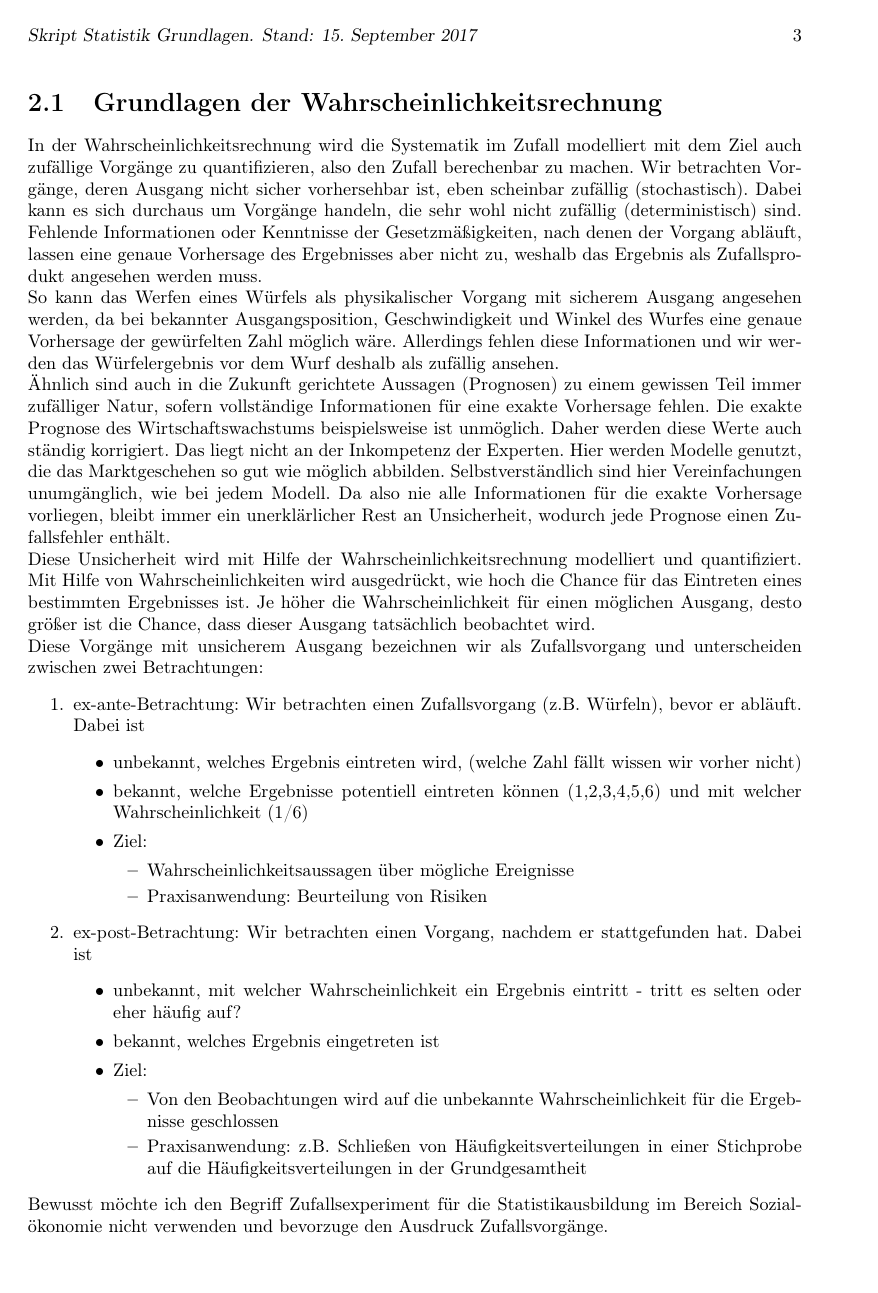
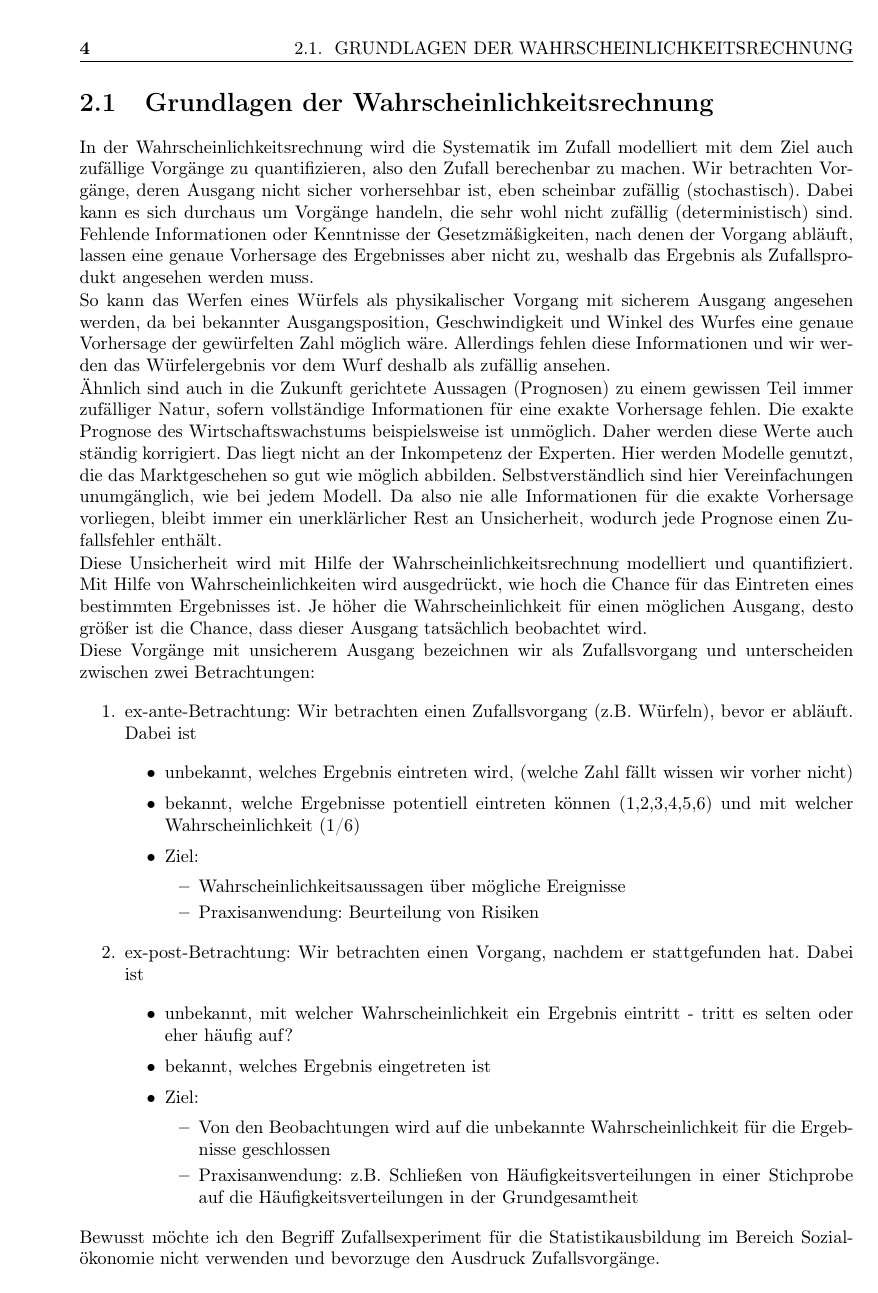
Before and after one commit to anneliegebert/StatSkript, a LaTeX book (main.tex, which reads style.sty): page 3 of 12 before the commit and page 4 of 13 after it. Compiled offline with pdfLaTeX.

Commit message:
Header nach Wunsch eingefügt? Und Klasse auf book gesetzt.

```diff
--- a/main.tex
+++ b/main.tex
@@ -1,11 +1,13 @@
-\documentclass[ngermn]{report}
+\documentclass[ngermn]{book}
 \usepackage{style}
 \usepackage{mathmacros}
 
 \begin{document}
-    \chapter{Deskriptive Statistik}
+
+  \chapter{Deskriptive Statistik}
 	\chapter{Wahrscheinlichkeitsrechnung und Zufallsvariablen}
-	\include{ZV/Wahrscheinlichkeitsrechnung}
-	\include{ZV/Zufallsvariablen} %Dennis
+		\include{ZV/Wahrscheinlichkeitsrechnung}
+		\include{ZV/Zufallsvariablen} %Dennis
 	\chapter{Induktive Statistik}
+
 \end{document}
--- a/style.sty
+++ b/style.sty
@@ -9,11 +9,22 @@
 
 %pdf page settings
 \usepackage[a4paper,top=30mm,bottom=40mm,inner=25mm,outer=35mm]{geometry}
-\usepackage{scrlayer-scrpage} %Headers and footers
+%\usepackage{scrlayer-scrpage} %Headers and footers
 
 %Headers and Footnotes
-\pagestyle{headings}
-\ihead{Skript Statistik Grundlagen. Stand: \today}
+\usepackage{fancyhdr}
+\pagestyle{fancy}
+%\ihead{Skript Statistik Grundlagen. Stand: \today}
+
+\fancyhf{}
+\fancyhead{}
+\fancyfoot{}
+\fancyhead[LE,RO]{\textbf{\thepage}}
+\fancyhead[ER]{\rightmark}
+\fancyhead[LO]{\leftmark}
+\fancypagestyle{plain}{% entfernt pagenumbering on chapter pages
+	\fancyhf{}
+}
 
 %more features for environments and other stuff
 \usepackage{tikz} %Kein Zeichenprogramm.
```
Also changed, not shown: main.pdf (added), 1 other file.
